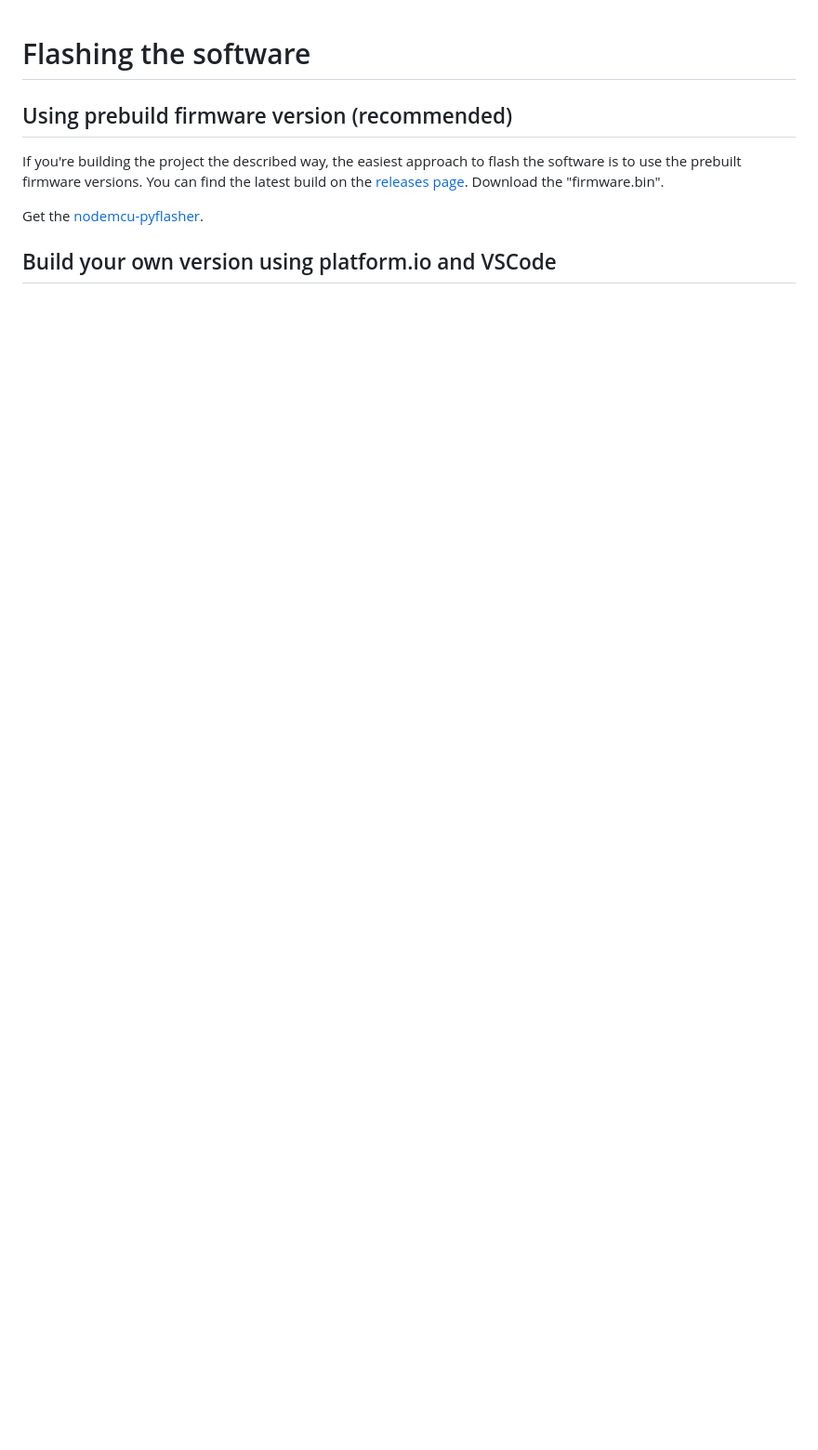
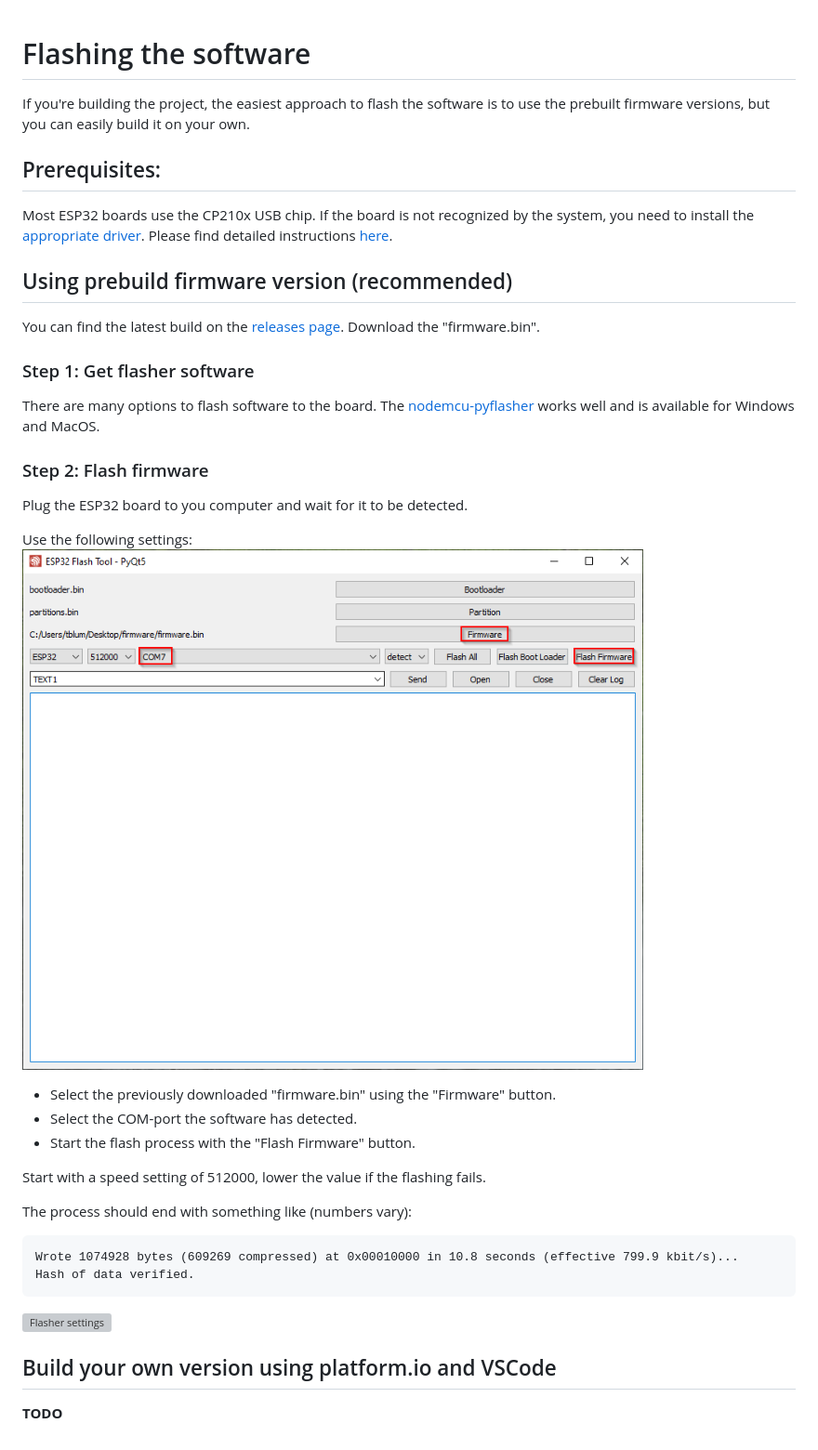
Before and after one commit to toblum/ESPTeamsPresence, a Markdown page: docs/build/software.md, the part around the change. Shown: that part at 93% size. Rendered like a GitHub page; pictures changed too: docs/pics/flasher_software.png (added); blank space fills up the shorter version; grey boxes are pictures that could not be loaded.

Commit message:
Flashing docs

````diff
--- a/docs/build/software.md
+++ b/docs/build/software.md
@@ -1,10 +1,41 @@
 # Flashing the software
+
+If you're building the project, the easiest approach to flash the software is to use the prebuilt firmware versions, but you can easily build it on your own.
+
+
+## Prerequisites:
+Most ESP32 boards use the CP210x USB chip. If the board is not recognized by the system, you need to install the [appropriate driver](https://www.silabs.com/products/development-tools/software/usb-to-uart-bridge-vcp-drivers). Please find detailed instructions [here](https://docs.espressif.com/projects/esp-idf/en/latest/esp32/get-started/establish-serial-connection.html).
 
 
 ## Using prebuild firmware version (recommended)
 
-If you're building the project the described way, the easiest approach to flash the software is to use the prebuilt firmware versions. You can find the latest build on the [releases page](https://github.com/toblum/ESPTeamsPresence/releases/tag/v0.3.0). Download the "firmware.bin".
+ You can find the latest build on the [releases page](https://github.com/toblum/ESPTeamsPresence/releases). Download the "firmware.bin".
 
-Get the [nodemcu-pyflasher](https://github.com/marcelstoer/nodemcu-pyflasher).
+### Step 1: Get flasher software
+There are many options to flash software to the board. The [nodemcu-pyflasher](https://github.com/marcelstoer/nodemcu-pyflasher) works well and is available for Windows and MacOS.
+
+### Step 2: Flash firmware
+
+Plug the ESP32 board to you computer and wait for it to be detected.
+
+Use the following settings:
+![Flasher settings](https://github.com/toblum/ESPTeamsPresence/raw/master/docs/pics/flasher_software.png)
+
+- Select the previously downloaded "firmware.bin" using the "Firmware" button.
+- Select the COM-port the software has detected.
+- Start the flash process with the "Flash Firmware" button.
+
+Start with a speed setting of 512000, lower the value if the flashing fails.
+
+The process should end with something like (numbers vary):
+```
+Wrote 1074928 bytes (609269 compressed) at 0x00010000 in 10.8 seconds (effective 799.9 kbit/s)...
+Hash of data verified.
+```
+
+![Flasher settings](https://github.com/toblum/ESPTeamsPresence/raw/master/docs/pics/flash_software.gif)
+
 
 ## Build your own version using platform.io and VSCode
+
+**TODO**
````
Also changed, not shown: 1 other file.
